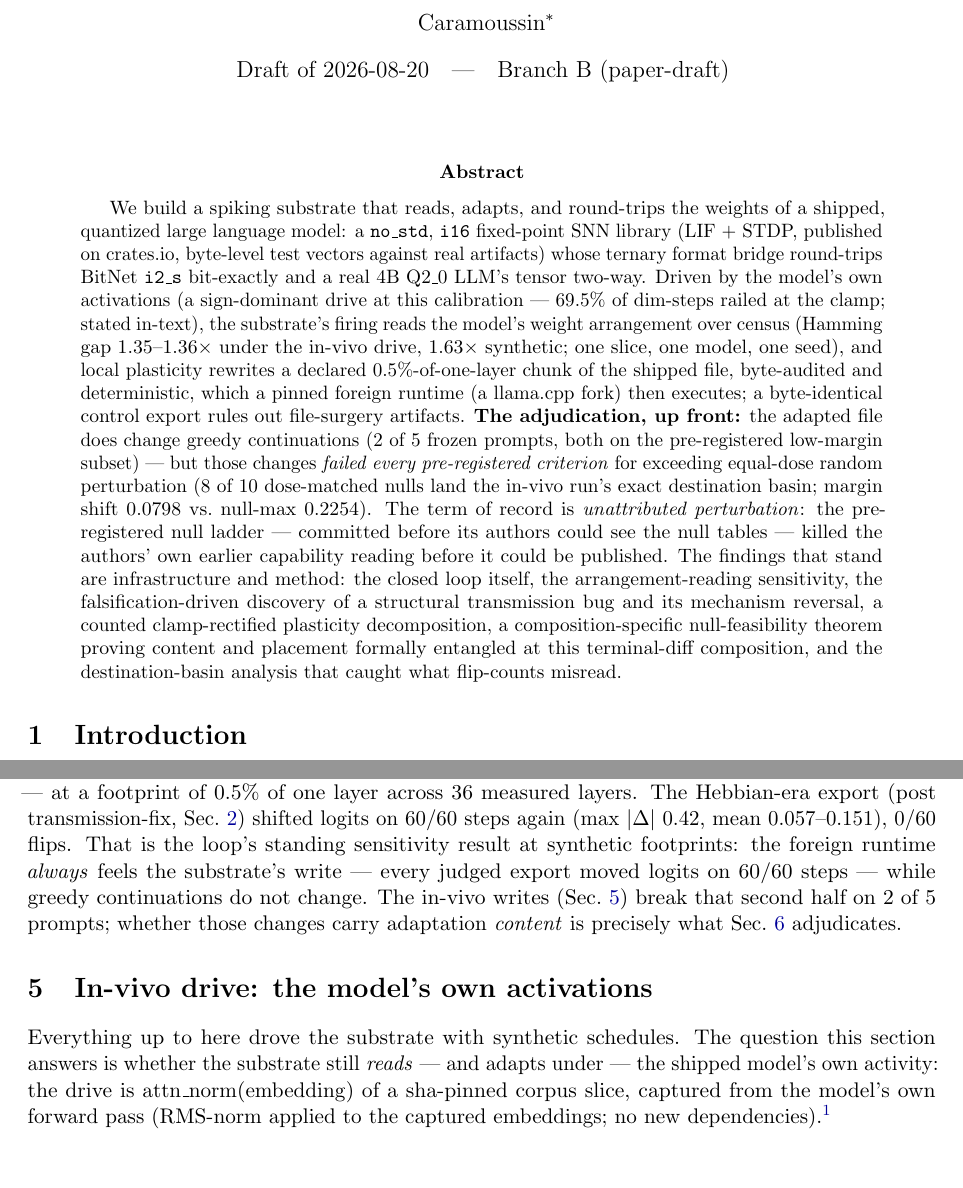
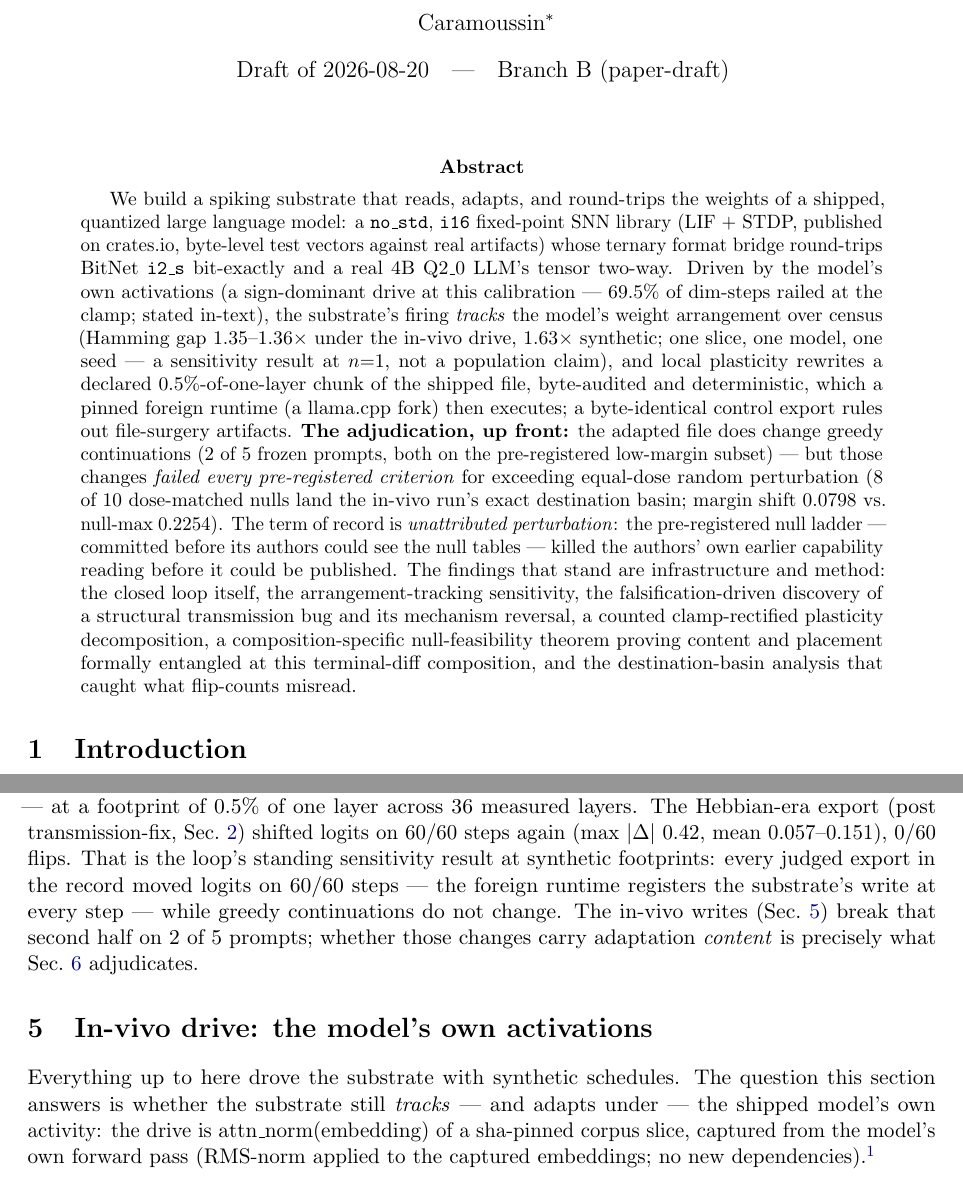
Before and after one commit to philo-the-dendron/NeuralOs-v2, a LaTeX paper (paper/main.tex, which reads paper/sections/abstract.tex, paper/sections/invivo.tex, paper/sections/loop.tex): two parts of pages 1 and 7 of 19, joined at a grey line, cut so that both start at the same text, the shorter picture padded with empty space. Compiled offline with pdfLaTeX.

Commit message:
paper W1: the verb fix — arrangement-sense 'reads'→'tracks' at every n=1 claim-site; 'always feels' sized to the record
Every sensitivity claim now carries its ratified verb (tracks) and its
scope inline: abstract (n=1 parenthetical added), intro contributions,
invivo Tier-1 title+G0, substrate arrangement-vs-census, discussion,
limitations. Machinery-sense 'reads' (byte-exact format import) kept.
loop.tex's bare universal 'always feels' now reads 'every judged
export in the record moved logits on 60/60 steps'.

```diff
--- a/paper/sections/abstract.tex
+++ b/paper/sections/abstract.tex
@@ -8,10 +8,11 @@ artifacts) whose ternary format bridge round-trips BitNet
 \texttt{i2\_s} bit-exactly and a real 4B Q2\_0 LLM's tensor
 two-way. Driven by the model's own activations (a sign-dominant drive
 at this calibration --- 69.5\% of dim-steps railed at the clamp;
-stated in-text), the substrate's firing reads the model's weight
-arrangement over census (Hamming gap 1.35--1.36$\times$ under the
-in-vivo drive, 1.63$\times$ synthetic; one slice, one model, one
-seed), and local plasticity rewrites a declared $0.5\%$-of-one-layer
+stated in-text), the substrate's firing \emph{tracks} the model's
+weight arrangement over census (Hamming gap 1.35--1.36$\times$ under
+the in-vivo drive, 1.63$\times$ synthetic; one slice, one model, one
+seed --- a sensitivity result at $n{=}1$, not a population claim),
+and local plasticity rewrites a declared $0.5\%$-of-one-layer
 chunk of the shipped file, byte-audited and deterministic, which a
 pinned foreign runtime (a llama.cpp fork) then executes; a
 byte-identical control export rules out file-surgery artifacts.
@@ -26,7 +27,7 @@ the pre-registered null ladder --- committed before its authors could
 see the null tables --- killed the authors' own earlier capability
 reading before it could be published. The findings that stand are
 infrastructure and method: the closed loop itself, the
-arrangement-reading sensitivity, the falsification-driven discovery
+arrangement-tracking sensitivity, the falsification-driven discovery
 of a structural transmission bug and its mechanism reversal, a
 counted clamp-rectified plasticity decomposition, a
 composition-specific null-feasibility theorem proving content and
--- a/paper/sections/invivo.tex
+++ b/paper/sections/invivo.tex
@@ -3,7 +3,7 @@
 
 Everything up to here drove the substrate with synthetic schedules. The
 question this section answers is whether the substrate still
-\emph{reads} --- and adapts under --- the shipped model's own activity:
+\emph{tracks} --- and adapts under --- the shipped model's own activity:
 the drive is $\mathrm{attn\_norm}(\mathrm{embedding})$ of a
 sha-pinned corpus slice, captured from the model's own forward pass
 (RMS-norm applied to the captured embeddings; no new dependencies).%
--- a/paper/sections/loop.tex
+++ b/paper/sections/loop.tex
@@ -58,9 +58,10 @@ baseline --- at a footprint of $0.5\%$ of one layer across 36
 measured layers. The Hebbian-era export (post transmission-fix,
 Sec.~\ref{sec:substrate}) shifted logits on 60/60 steps again (max
 $|\Delta|$ 0.42, mean 0.057--0.151), 0/60 flips. That is the loop's
-standing sensitivity result at synthetic footprints: the foreign
-runtime \emph{always} feels the substrate's write --- every judged
-export moved logits on 60/60 steps --- while greedy continuations do
+standing sensitivity result at synthetic footprints: every judged
+export in the record moved logits on 60/60 steps --- the foreign
+runtime registers the substrate's write at every step --- while
+greedy continuations do
 not change. The in-vivo writes (Sec.~\ref{sec:invivo}) break that
 second half on 2 of 5 prompts; whether those changes carry adaptation
 \emph{content} is precisely what Sec.~\ref{sec:adjudication}
```
Also changed, not shown: paper/sections/discussion.tex (+1 -1 lines), paper/sections/intro.tex (+2 -2 lines), paper/sections/limitations.tex (+1 -1 lines), paper/sections/substrate.tex (+1 -1 lines), paper/sections/invivo.tex (6 more changed lines).
